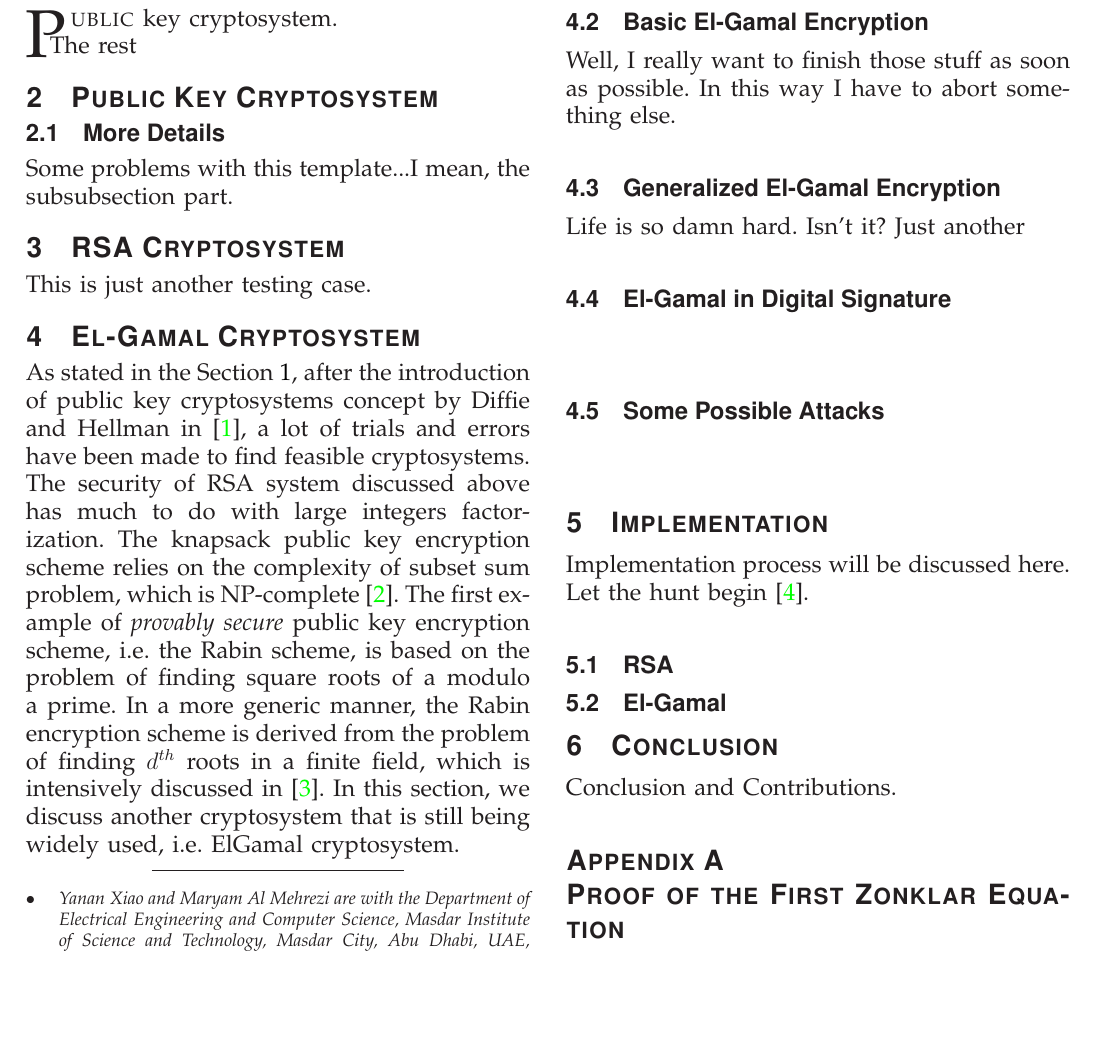
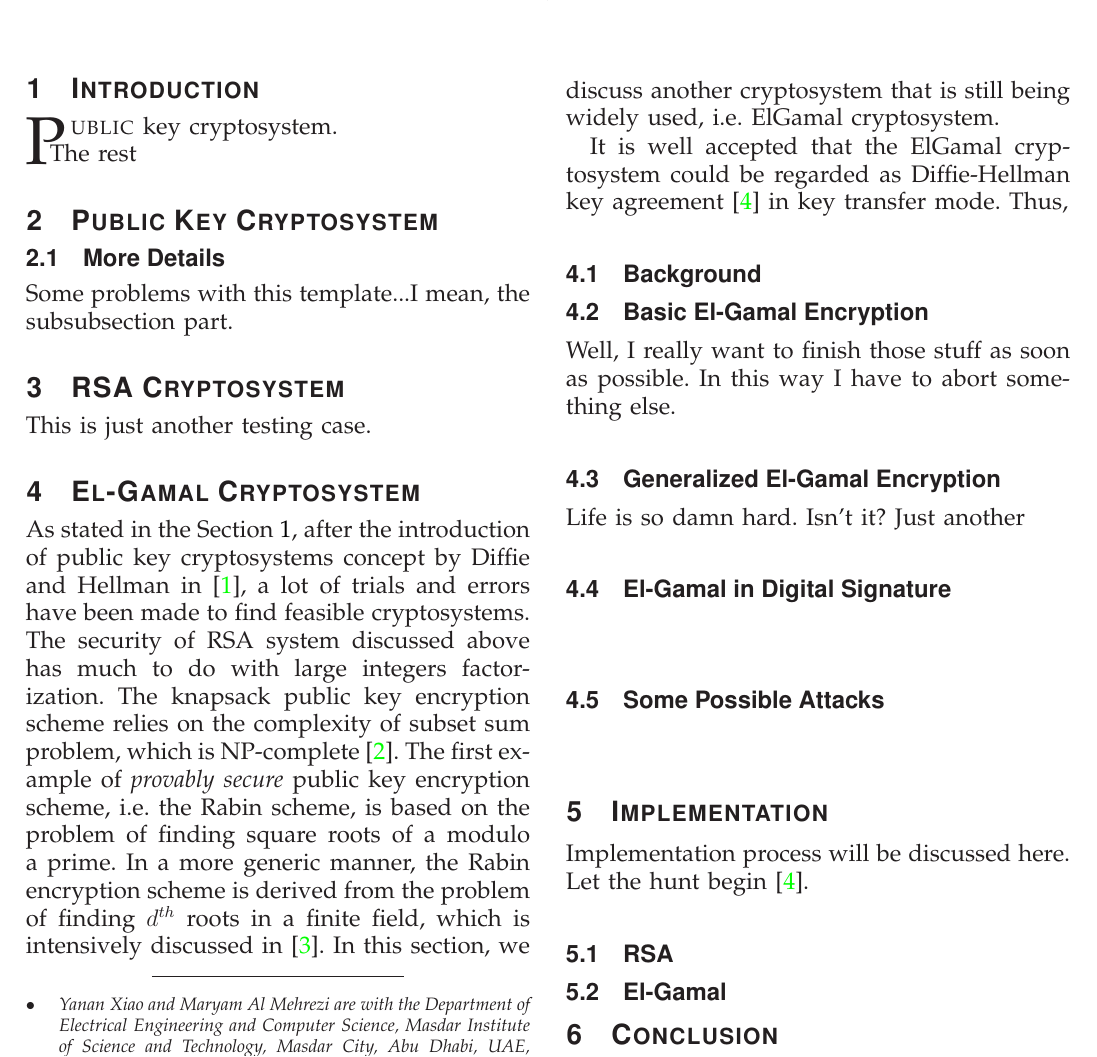
Before and after one commit to ProfessorX/CIS612, a LaTeX paper (InfoSecReport.tex): part of page 1 of 2, cut so that both start at the same text, the shorter picture padded with empty space. Compiled offline with LaTeX, dvips and Ghostscript.

Commit message:
Dinner Time. "I want to see some real stuff."Specified by my advisor. And in this way, you should work times as hard as others. Why not?

```diff
--- a/InfoSecReport.tex
+++ b/InfoSecReport.tex
@@ -682,7 +682,9 @@ roots in a finite field, which is intensively discussed
 in~\cite{ref:Bach1996}. In this section, we discuss another cryptosystem that
 is still being widely used, i.e. ElGamal cryptosystem.
 \par
-
+It is well accepted that the ElGamal cryptosystem could be regarded as
+Diffie-Hellman key agreement~\cite{ref:Elgamal1985} in key transfer
+mode. Thus,
 
 
 
```
Also changed, not shown: README.md.
